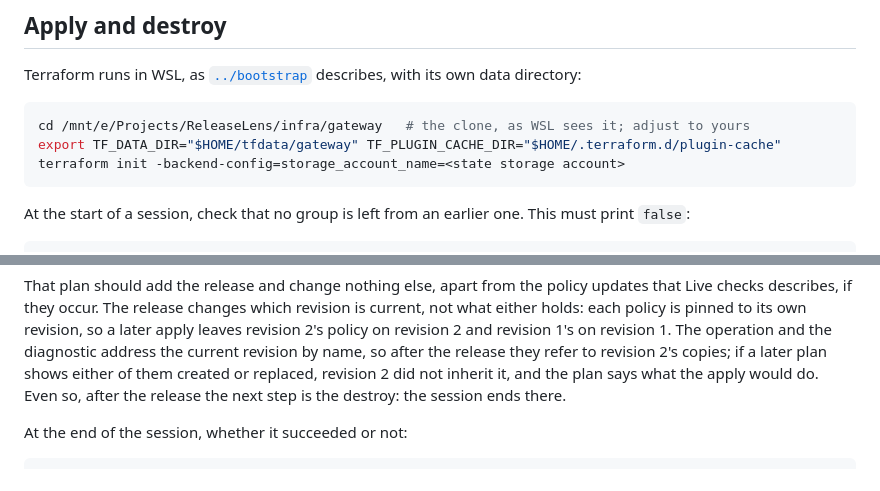
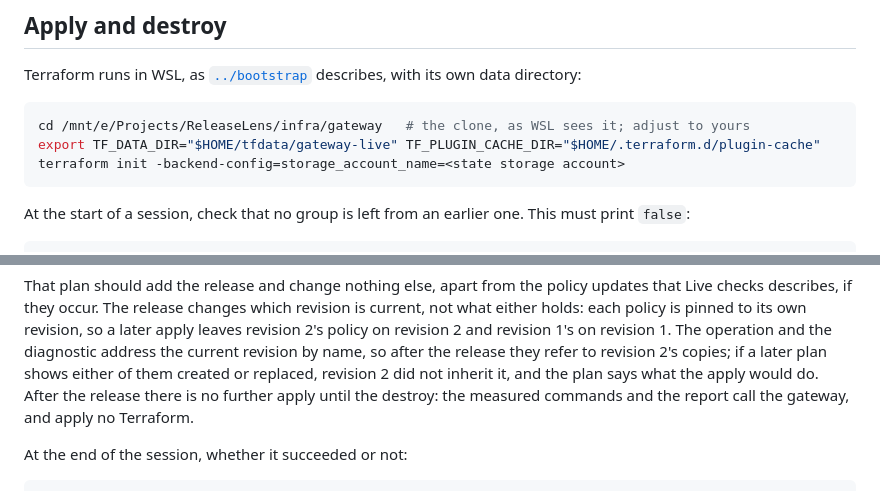
Before and after one commit to DmitryLyubaev/releaselens, a Markdown page: infra/gateway/README.md, 2 parts joined by grey strips. Rendered like a GitHub page.

````diff
--- a/infra/gateway/README.md
+++ b/infra/gateway/README.md
@@ -78,7 +78,7 @@ describes, with its own data directory:
 
 ```bash
 cd /mnt/e/Projects/ReleaseLens/infra/gateway   # the clone, as WSL sees it; adjust to yours
-export TF_DATA_DIR="$HOME/tfdata/gateway" TF_PLUGIN_CACHE_DIR="$HOME/.terraform.d/plugin-cache"
+export TF_DATA_DIR="$HOME/tfdata/gateway-live" TF_PLUGIN_CACHE_DIR="$HOME/.terraform.d/plugin-cache"
 terraform init -backend-config=storage_account_name=<state storage account>
 ```
 
@@ -111,8 +111,8 @@ either holds: each policy is pinned to its own revision, so a later apply leaves
 policy on revision 2 and revision 1's on revision 1. The operation and the diagnostic address
 the current revision by name, so after the release they refer to revision 2's copies; if a later
 plan shows either of them created or replaced, revision 2 did not inherit it, and the plan says
-what the apply would do. Even so, after the release the next step is the destroy: the session
-ends there.
+what the apply would do. After the release there is no further apply until the destroy: the
+measured commands and the report call the gateway, and apply no Terraform.
 
 At the end of the session, whether it succeeded or not:
 
````
Also changed, not shown: docs/runbook-gateway.md (+54 -11 lines).
